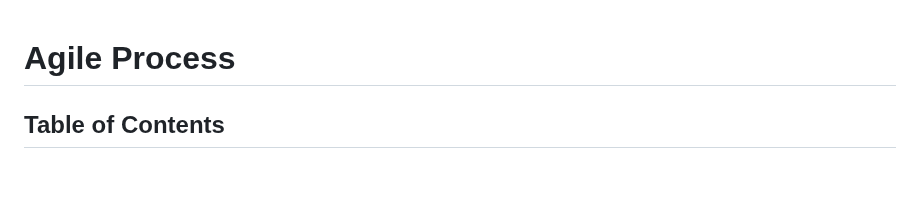
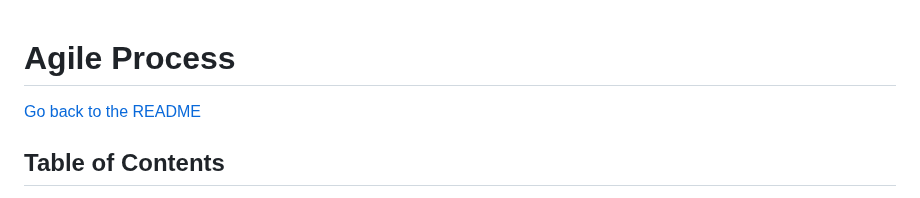
Before and after one commit to Julia-Wagner/PipeTracker, a Markdown page: AGILE.md, the part around the change. Rendered like a GitHub page; blank space fills up the shorter version.

Commit message:
doc: add links to readme

```diff
--- a/AGILE.md
+++ b/AGILE.md
@@ -1,4 +1,6 @@
 # **Agile Process**
+
+[Go back to the README](README.md)
 
 ## **Table of Contents**
 
```
Also changed, not shown: TESTING.md (+2 -0 lines).
